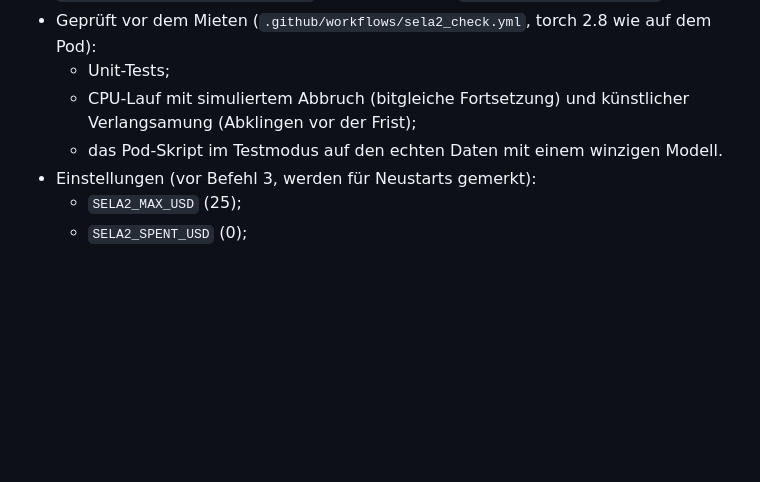
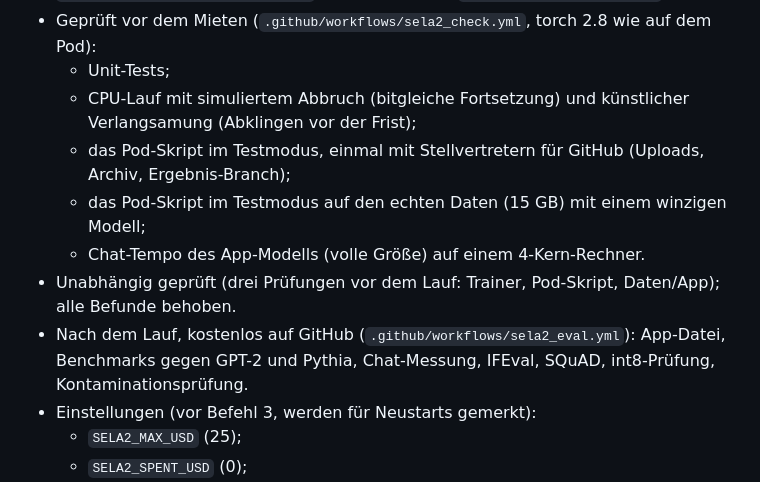
Before and after one commit to erithy25/engramm, a Markdown page: docs/SELA2_ANLEITUNG.md, the part around the change. Rendered like a GitHub page; blank space fills up the shorter version.

Commit message:
v5: Sela-2 Anleitung – Prüfumfang vor und nach dem Lauf beschrieben; letzte Prüfung mit den endgültigen Daten
Löst die Prüfung (sela2_check.yml) auf dem endgültigen Stand aus: Code nach allen Review-Korrekturen, Chat-Daten
aus Lauf 39041943713 (lizenzsauber, alle SmolTalk-Teile, HotpotQA korrigiert).

Co-Authored-By: Claude Opus 5.5 <noreply@anthropic.com>
Claude-Session: https://claude.ai/code/session_019SwnwJiHX6CTqX9UE2VxWF

```diff
--- a/docs/SELA2_ANLEITUNG.md
+++ b/docs/SELA2_ANLEITUNG.md
@@ -140,7 +140,12 @@ unter <https://github.com/erithy25/engramm/branches> einen Branch `sela2-results
 - Geprüft vor dem Mieten (`.github/workflows/sela2_check.yml`, torch 2.8 wie auf dem Pod):
   - Unit-Tests;
   - CPU-Lauf mit simuliertem Abbruch (bitgleiche Fortsetzung) und künstlicher Verlangsamung (Abklingen vor der Frist);
-  - das Pod-Skript im Testmodus auf den echten Daten mit einem winzigen Modell.
+  - das Pod-Skript im Testmodus, einmal mit Stellvertretern für GitHub (Uploads, Archiv, Ergebnis-Branch);
+  - das Pod-Skript im Testmodus auf den echten Daten (15 GB) mit einem winzigen Modell;
+  - Chat-Tempo des App-Modells (volle Größe) auf einem 4-Kern-Rechner.
+- Unabhängig geprüft (drei Prüfungen vor dem Lauf: Trainer, Pod-Skript, Daten/App); alle Befunde behoben.
+- Nach dem Lauf, kostenlos auf GitHub (`.github/workflows/sela2_eval.yml`): App-Datei, Benchmarks gegen GPT-2 und
+  Pythia, Chat-Messung, IFEval, SQuAD, int8-Prüfung, Kontaminationsprüfung.
 - Einstellungen (vor Befehl 3, werden für Neustarts gemerkt):
   - `SELA2_MAX_USD` (25);
   - `SELA2_SPENT_USD` (0);
```
